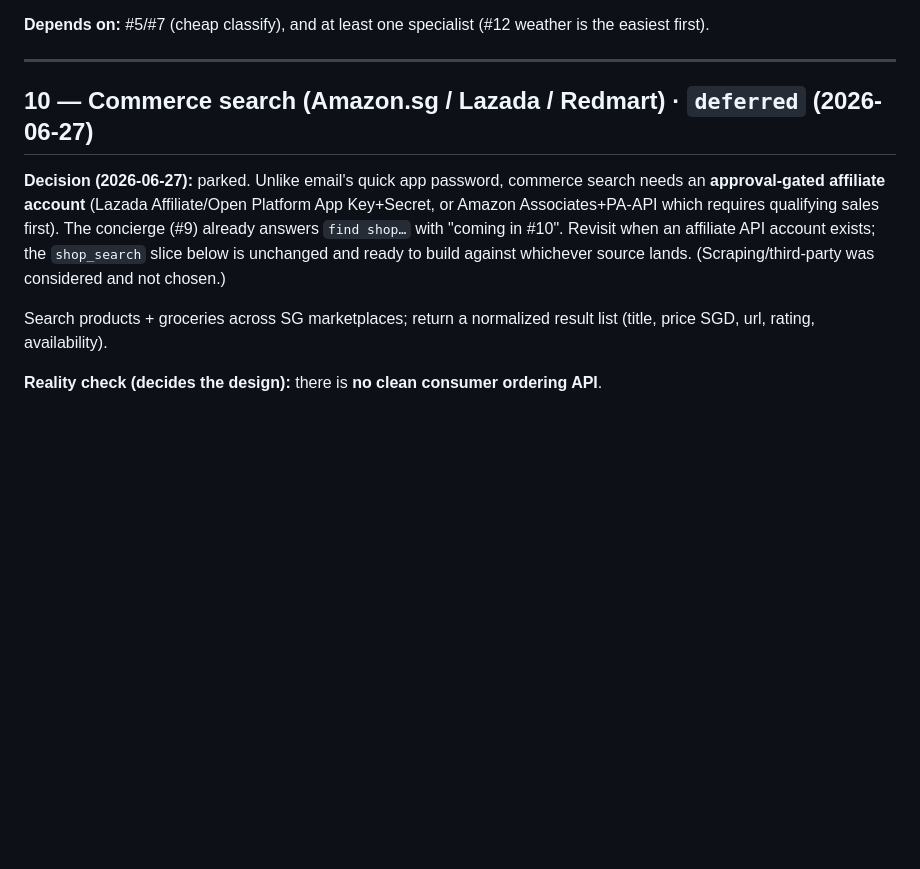
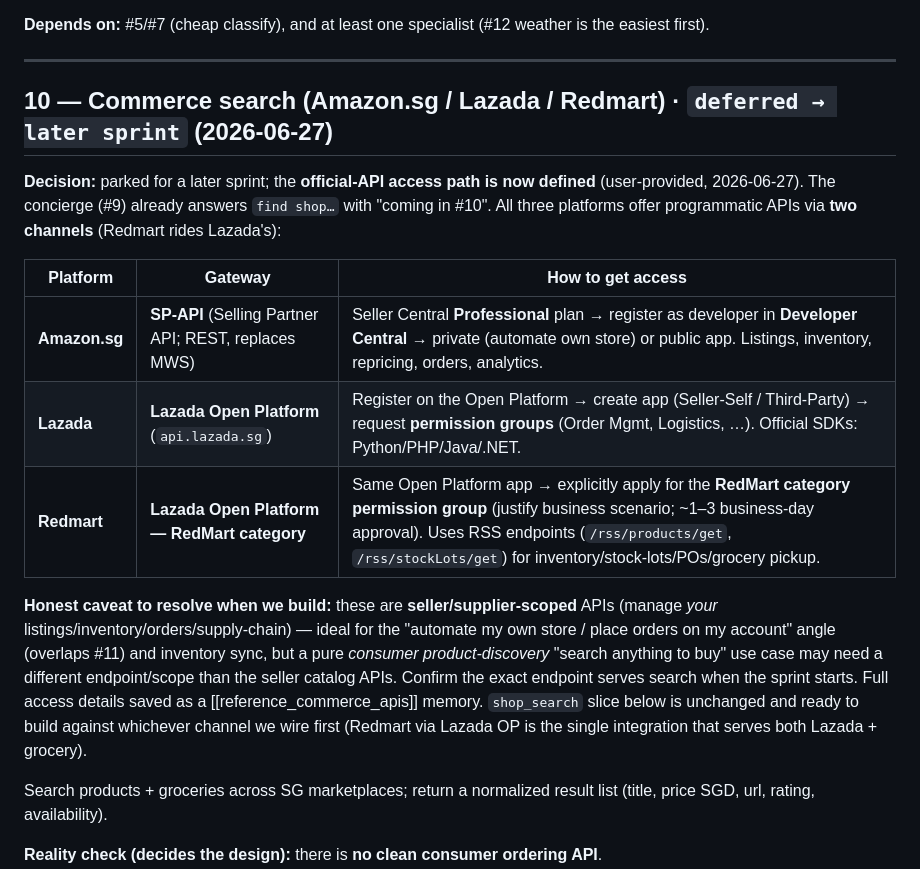
Before and after one commit to motethansen/distributed-infra, a Markdown page: docs/ROADMAP.md, the part around the change. Rendered like a GitHub page; blank space fills up the shorter version.

Commit message:
docs(roadmap): #10 — document official API access path (SP-API / Lazada OP / RedMart)
User-provided API access breakdown for the later commerce sprint: Amazon SP-API
(Seller Central Pro + Developer Central), Lazada Open Platform (api.lazada.sg,
permission groups, SDKs), RedMart via Lazada OP RedMart category (RSS endpoints,
1-3 day approval). Seller/supplier-scope caveat noted vs consumer search.

Co-Authored-By: Claude Opus 4.8 <noreply@anthropic.com>

```diff
--- a/docs/ROADMAP.md
+++ b/docs/ROADMAP.md
@@ -267,9 +267,17 @@ The front door for freeform requests ("find me X", "what's the weather", "any de
 
 ---
 
-## 10 — Commerce search (Amazon.sg / Lazada / Redmart)  ·  `deferred` (2026-06-27)
+## 10 — Commerce search (Amazon.sg / Lazada / Redmart)  ·  `deferred → later sprint` (2026-06-27)
 
-**Decision (2026-06-27):** parked. Unlike email's quick app password, commerce search needs an **approval-gated affiliate account** (Lazada Affiliate/Open Platform App Key+Secret, or Amazon Associates+PA-API which requires qualifying sales first). The concierge (#9) already answers `find shop…` with "coming in #10". Revisit when an affiliate API account exists; the `shop_search` slice below is unchanged and ready to build against whichever source lands. (Scraping/third-party was considered and not chosen.)
+**Decision:** parked for a later sprint; the **official-API access path is now defined** (user-provided, 2026-06-27). The concierge (#9) already answers `find shop…` with "coming in #10". All three platforms offer programmatic APIs via **two channels** (Redmart rides Lazada's):
+
+| Platform | Gateway | How to get access |
+|---|---|---|
+| **Amazon.sg** | **SP-API** (Selling Partner API; REST, replaces MWS) | Seller Central **Professional** plan → register as developer in **Developer Central** → private (automate own store) or public app. Listings, inventory, repricing, orders, analytics. |
+| **Lazada** | **Lazada Open Platform** (`api.lazada.sg`) | Register on the Open Platform → create app (Seller-Self / Third-Party) → request **permission groups** (Order Mgmt, Logistics, …). Official SDKs: Python/PHP/Java/.NET. |
+| **Redmart** | **Lazada Open Platform — RedMart category** | Same Open Platform app → explicitly apply for the **RedMart category permission group** (justify business scenario; ~1–3 business-day approval). Uses RSS endpoints (`/rss/products/get`, `/rss/stockLots/get`) for inventory/stock-lots/POs/grocery pickup. |
+
+**Honest caveat to resolve when we build:** these are **seller/supplier-scoped** APIs (manage *your* listings/inventory/orders/supply-chain) — ideal for the "automate my own store / place orders on my account" angle (overlaps #11) and inventory sync, but a pure *consumer product-discovery* "search anything to buy" use case may need a different endpoint/scope than the seller catalog APIs. Confirm the exact endpoint serves search when the sprint starts. Full access details saved as a [[reference_commerce_apis]] memory. `shop_search` slice below is unchanged and ready to build against whichever channel we wire first (Redmart via Lazada OP is the single integration that serves both Lazada + grocery).
 
 Search products + groceries across SG marketplaces; return a normalized result list (title, price SGD, url, rating, availability).
 
```
